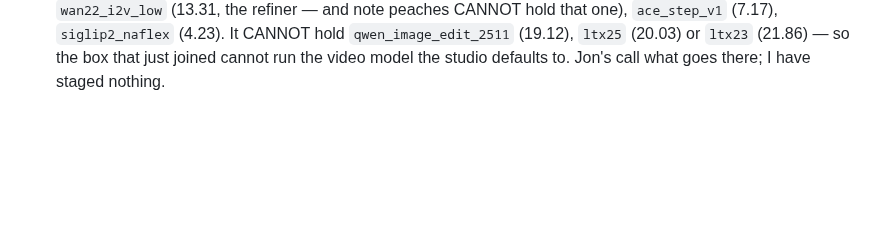
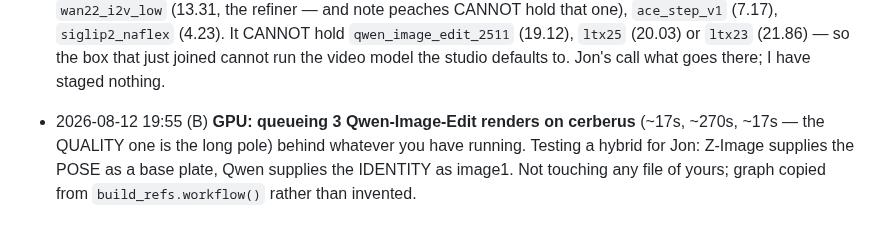
Before and after one commit to jonpastore/comfyui-music-to-video, a Markdown page: SESSIONS.md, the part around the change. Drawn GitHub-style; blank space fills up the shorter version.

Commit message:
Announce the cerberus renders for the pose-plate test
Co-Authored-By: Claude Opus 5 (1M context) <noreply@anthropic.com>

```diff
--- a/SESSIONS.md
+++ b/SESSIONS.md
@@ -675,3 +675,8 @@ Append dated one-liners. Newest at the bottom.
   It CANNOT hold `qwen_image_edit_2511` (19.12), `ltx25` (20.03) or `ltx23`
   (21.86) — so the box that just joined cannot run the video model the studio
   defaults to. Jon's call what goes there; I have staged nothing.
+- 2026-08-12 19:55 (B) **GPU: queueing 3 Qwen-Image-Edit renders on cerberus**
+  (~17s, ~270s, ~17s — the QUALITY one is the long pole) behind whatever you
+  have running. Testing a hybrid for Jon: Z-Image supplies the POSE as a base
+  plate, Qwen supplies the IDENTITY as image1. Not touching any file of yours;
+  graph copied from `build_refs.workflow()` rather than invented.
```
